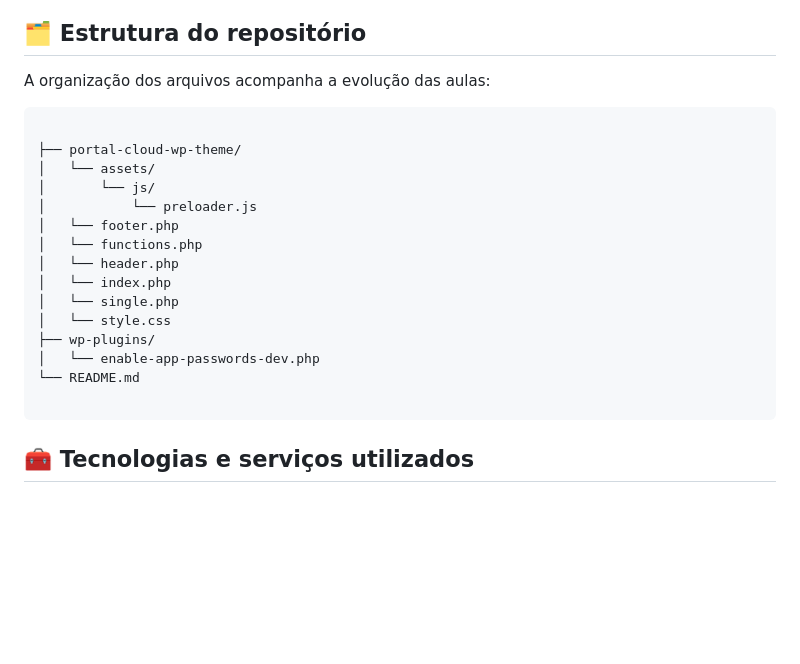
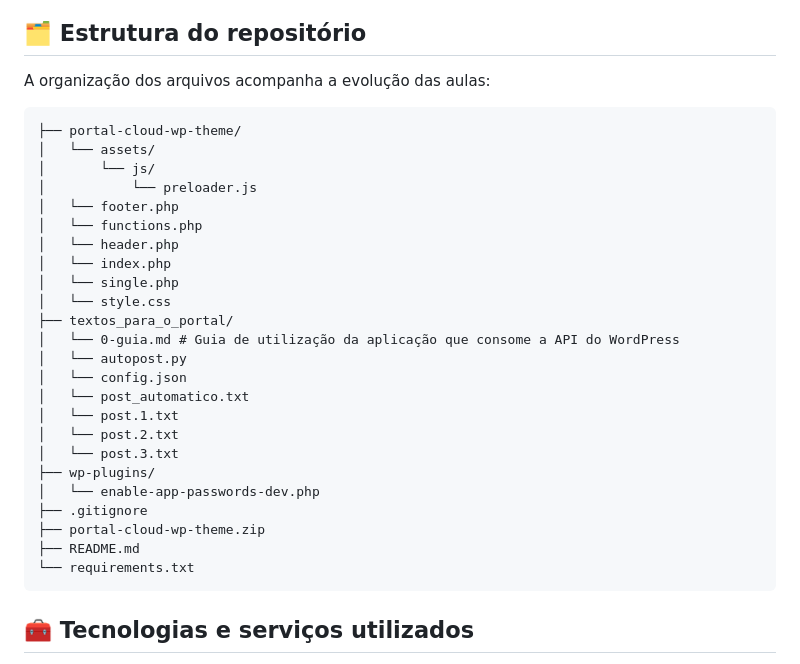
Before and after one commit to EssiasSouza/5555-Oracle_Cloud_Infrastructure_banco_de_dados_e_infraestrutura_como_codigo, a Markdown page: README.md, the part around the change. GitHub-like rendering; blank space fills up the shorter version.

````diff
--- a/README.md
+++ b/README.md
@@ -11,7 +11,6 @@ O objetivo do curso é apresentar, de forma prática, como provisionar e gerenci
 A organização dos arquivos acompanha a evolução das aulas:
 
 ```
-
 ├── portal-cloud-wp-theme/
 │   └── assets/
 │       └── js/
@@ -22,10 +21,20 @@ A organização dos arquivos acompanha a evolução das aulas:
 │   └── index.php
 │   └── single.php
 │   └── style.css
+├── textos_para_o_portal/
+│   └── 0-guia.md # Guia de utilização da aplicação que consome a API do WordPress
+│   └── autopost.py
+│   └── config.json
+│   └── post_automatico.txt
+│   └── post.1.txt
+│   └── post.2.txt
+│   └── post.3.txt
 ├── wp-plugins/
 │   └── enable-app-passwords-dev.php
-└── README.md
-
+├── .gitignore
+├── portal-cloud-wp-theme.zip
+├── README.md
+└── requirements.txt
 ```
 ## 🧰 Tecnologias e serviços utilizados
 
````
